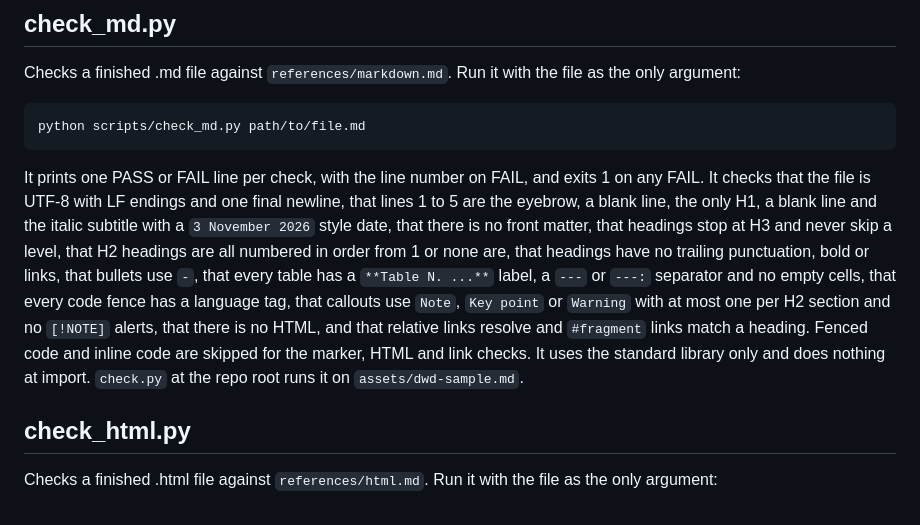
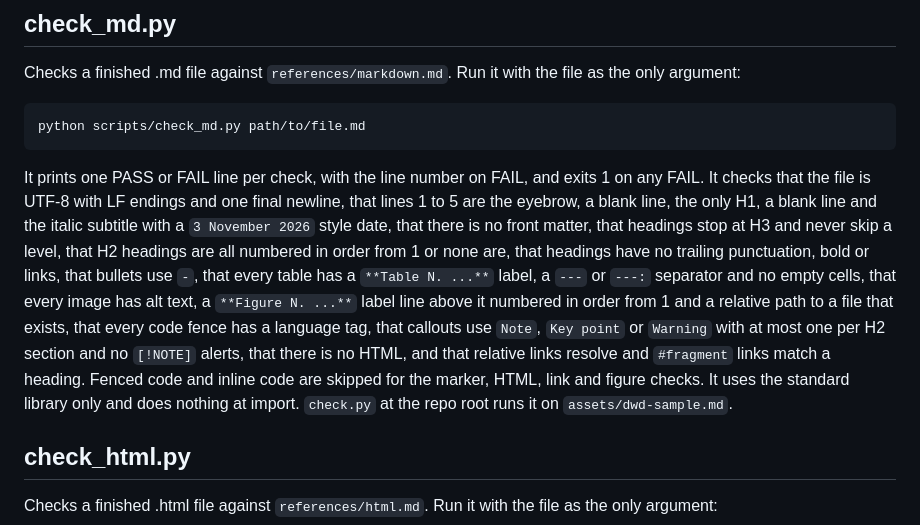
Before and after one commit to dillon-shearer/dwd-document-skill, a Markdown page: scripts/README.md, the part around the change. Rendered like a GitHub page.

Commit message:
Add a Markdown figure rule, a sample PNG figure and a figures check

```diff
--- a/scripts/README.md
+++ b/scripts/README.md
@@ -79,7 +79,7 @@ Checks a finished .md file against `references/markdown.md`. Run it with the fil
 
     python scripts/check_md.py path/to/file.md
 
-It prints one PASS or FAIL line per check, with the line number on FAIL, and exits 1 on any FAIL. It checks that the file is UTF-8 with LF endings and one final newline, that lines 1 to 5 are the eyebrow, a blank line, the only H1, a blank line and the italic subtitle with a `3 November 2026` style date, that there is no front matter, that headings stop at H3 and never skip a level, that H2 headings are all numbered in order from 1 or none are, that headings have no trailing punctuation, bold or links, that bullets use `-`, that every table has a `**Table N. ...**` label, a `---` or `---:` separator and no empty cells, that every code fence has a language tag, that callouts use `Note`, `Key point` or `Warning` with at most one per H2 section and no `[!NOTE]` alerts, that there is no HTML, and that relative links resolve and `#fragment` links match a heading. Fenced code and inline code are skipped for the marker, HTML and link checks. It uses the standard library only and does nothing at import. `check.py` at the repo root runs it on `assets/dwd-sample.md`.
+It prints one PASS or FAIL line per check, with the line number on FAIL, and exits 1 on any FAIL. It checks that the file is UTF-8 with LF endings and one final newline, that lines 1 to 5 are the eyebrow, a blank line, the only H1, a blank line and the italic subtitle with a `3 November 2026` style date, that there is no front matter, that headings stop at H3 and never skip a level, that H2 headings are all numbered in order from 1 or none are, that headings have no trailing punctuation, bold or links, that bullets use `-`, that every table has a `**Table N. ...**` label, a `---` or `---:` separator and no empty cells, that every image has alt text, a `**Figure N. ...**` label line above it numbered in order from 1 and a relative path to a file that exists, that every code fence has a language tag, that callouts use `Note`, `Key point` or `Warning` with at most one per H2 section and no `[!NOTE]` alerts, that there is no HTML, and that relative links resolve and `#fragment` links match a heading. Fenced code and inline code are skipped for the marker, HTML, link and figure checks. It uses the standard library only and does nothing at import. `check.py` at the repo root runs it on `assets/dwd-sample.md`.
 
 ## check_html.py
 
```
Also changed, not shown: assets/dwd-sample.md (+15 -0 lines), references/markdown.md (+24 -6 lines), assets/dwd-sample-figure-1.png (added), 1 other file.
